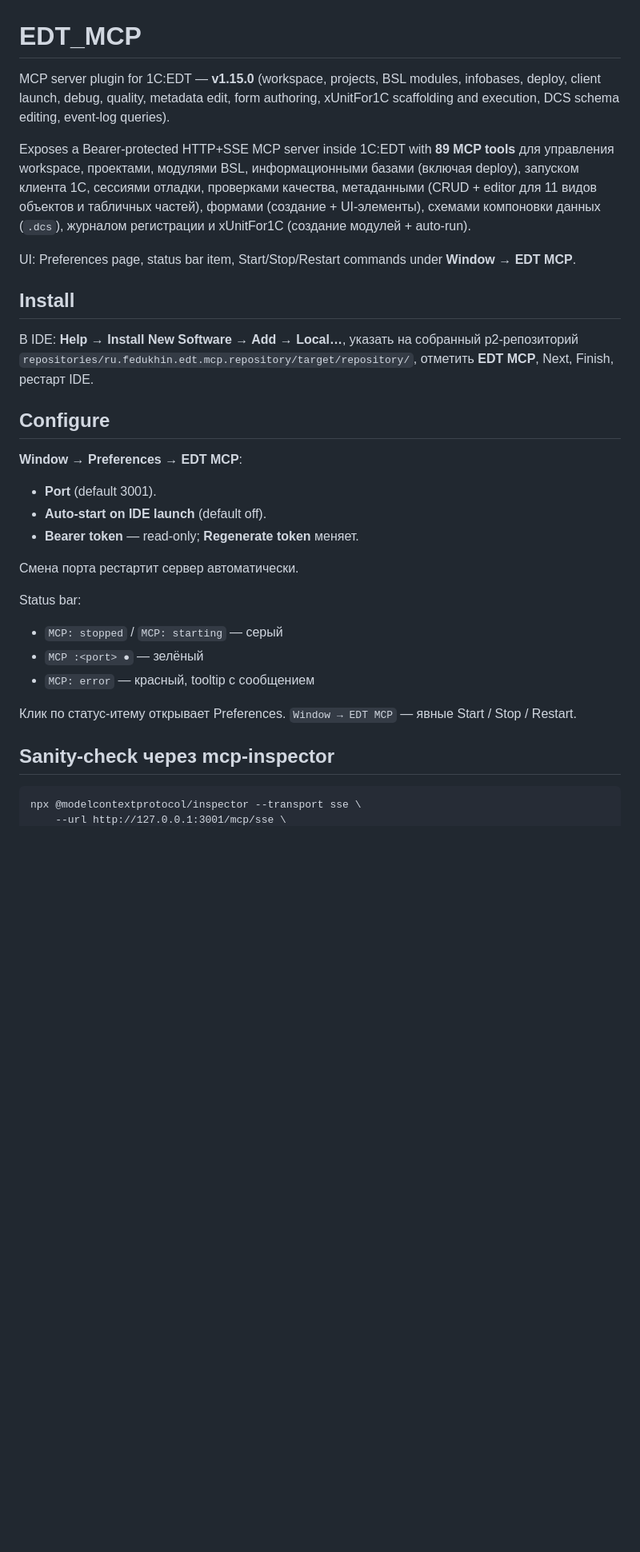
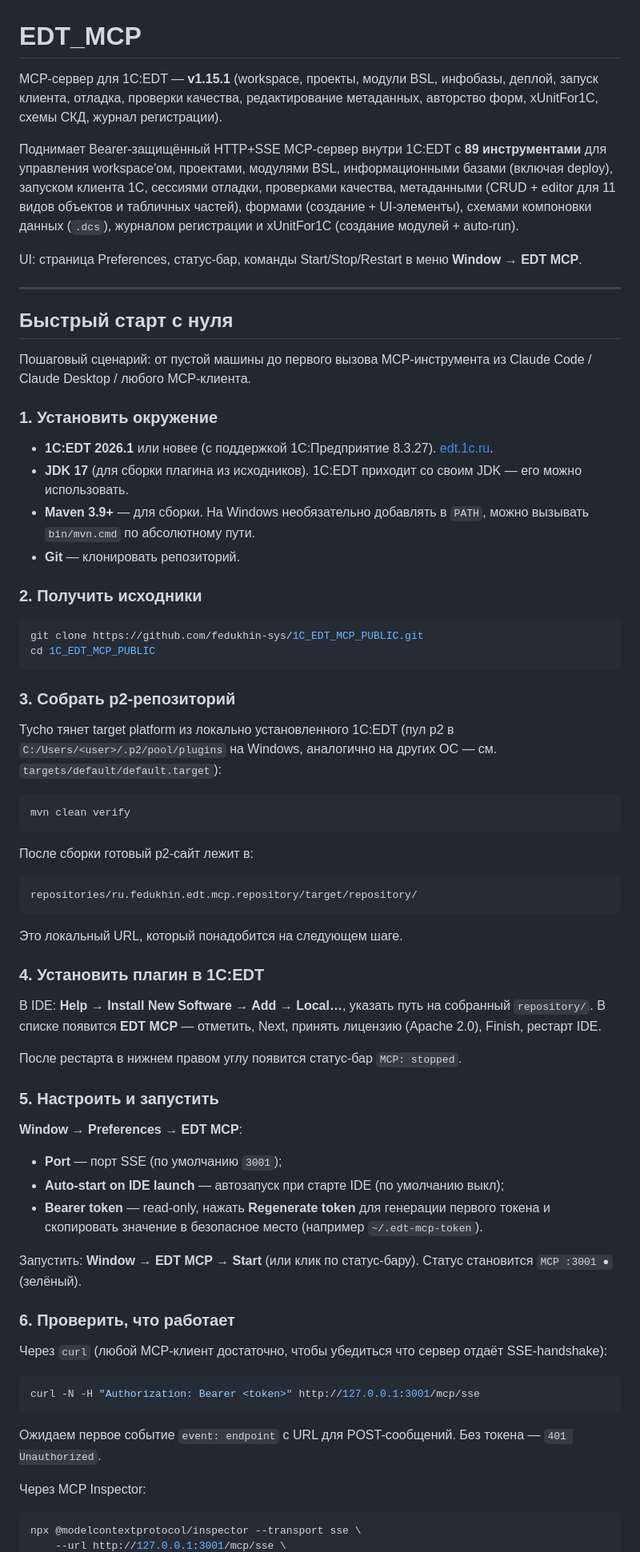
Before and after one commit to fedukhin-sys/1C_EDT_MCP_PUBLIC, a Markdown page: README.md, the part around one of its changes. Shown at 80% size. Drawn GitHub-style; blank space fills up the shorter version.

Commit message:
docs: README quick-start guide + edt-skd skill cleanup

````diff
--- a/README.md
+++ b/README.md
@@ -1,35 +1,74 @@
 # EDT_MCP
 
-MCP server plugin for 1C:EDT — **v1.15.0** (workspace, projects, BSL modules, infobases, deploy, client launch, debug, quality, metadata edit, form authoring, xUnitFor1C scaffolding and execution, DCS schema editing, event-log queries).
+MCP-сервер для 1C:EDT — **v1.15.1** (workspace, проекты, модули BSL, инфобазы, деплой, запуск клиента, отладка, проверки качества, редактирование метаданных, авторство форм, xUnitFor1C, схемы СКД, журнал регистрации).
 
-Exposes a Bearer-protected HTTP+SSE MCP server inside 1C:EDT with **89 MCP tools** для управления workspace, проектами, модулями BSL, информационными базами (включая deploy), запуском клиента 1С, сессиями отладки, проверками качества, метаданными (CRUD + editor для 11 видов объектов и табличных частей), формами (создание + UI-элементы), схемами компоновки данных (`.dcs`), журналом регистрации и xUnitFor1C (создание модулей + auto-run).
+Поднимает Bearer-защищённый HTTP+SSE MCP-сервер внутри 1C:EDT с **89 инструментами** для управления workspace'ом, проектами, модулями BSL, информационными базами (включая deploy), запуском клиента 1С, сессиями отладки, проверками качества, метаданными (CRUD + editor для 11 видов объектов и табличных частей), формами (создание + UI-элементы), схемами компоновки данных (`.dcs`), журналом регистрации и xUnitFor1C (создание модулей + auto-run).
 
-UI: Preferences page, status bar item, Start/Stop/Restart commands under **Window → EDT MCP**.
+UI: страница Preferences, статус-бар, команды Start/Stop/Restart в меню **Window → EDT MCP**.
 
-## Install
+---
 
-В IDE: **Help → Install New Software → Add → Local…**, указать на собранный p2-репозиторий
-`repositories/ru.fedukhin.edt.mcp.repository/target/repository/`, отметить **EDT MCP**, Next, Finish,
-рестарт IDE.
+## Быстрый старт с нуля
 
-## Configure
+Пошаговый сценарий: от пустой машины до первого вызова MCP-инструмента из Claude Code / Claude Desktop / любого MCP-клиента.
+
+### 1. Установить окружение
+
+- **1C:EDT 2026.1** или новее (с поддержкой 1С:Предприятие 8.3.27). [edt.1c.ru](https://edt.1c.ru/).
+- **JDK 17** (для сборки плагина из исходников). 1C:EDT приходит со своим JDK — его можно использовать.
+- **Maven 3.9+** — для сборки. На Windows необязательно добавлять в `PATH`, можно вызывать `bin/mvn.cmd` по абсолютному пути.
+- **Git** — клонировать репозиторий.
+
+### 2. Получить исходники
+
+```bash
+git clone https://github.com/fedukhin-sys/1C_EDT_MCP_PUBLIC.git
+cd 1C_EDT_MCP_PUBLIC
+```
+
+### 3. Собрать p2-репозиторий
+
+Tycho тянет target platform из локально установленного 1C:EDT (пул p2 в `C:/Users/<user>/.p2/pool/plugins` на Windows, аналогично на других ОС — см. `targets/default/default.target`):
+
+```bash
+mvn clean verify
+```
+
+После сборки готовый p2-сайт лежит в:
+
+```
+repositories/ru.fedukhin.edt.mcp.repository/target/repository/
+```
+
+Это локальный URL, который понадобится на следующем шаге.
+
+### 4. Установить плагин в 1C:EDT
+
+В IDE: **Help → Install New Software → Add → Local…**, указать путь на собранный `repository/`. В списке появится **EDT MCP** — отметить, Next, принять лицензию (Apache 2.0), Finish, рестарт IDE.
+
+После рестарта в нижнем правом углу появится статус-бар `MCP: stopped`.
+
+### 5. Настроить и запустить
 
 **Window → Preferences → EDT MCP**:
-- **Port** (default 3001).
-- **Auto-start on IDE launch** (default off).
-- **Bearer token** — read-only; **Regenerate token** меняет.
+- **Port** — порт SSE (по умолчанию `3001`);
+- **Auto-start on IDE launch** — автозапуск при старте IDE (по умолчанию выкл);
+- **Bearer token** — read-only, нажать **Regenerate token** для генерации первого токена и скопировать значение в безопасное место (например `~/.edt-mcp-token`).
 
-Смена порта рестартит сервер автоматически.
+Запустить: **Window → EDT MCP → Start** (или клик по статус-бару). Статус становится `MCP :3001 ●` (зелёный).
 
-Status bar:
-- `MCP: stopped` / `MCP: starting` — серый
-- `MCP :<port> ●` — зелёный
-- `MCP: error` — красный, tooltip с сообщением
+### 6. Проверить, что работает
 
-Клик по статус-итему открывает Preferences. `Window → EDT MCP` — явные Start / Stop / Restart.
+Через `curl` (любой MCP-клиент достаточно, чтобы убедиться что сервер отдаёт SSE-handshake):
 
-## Sanity-check через mcp-inspector
+```bash
+curl -N -H "Authorization: Bearer <token>" http://127.0.0.1:3001/mcp/sse
+```
 
-```
+Ожидаем первое событие `event: endpoint` с URL для POST-сообщений. Без токена — `401 Unauthorized`.
+
+Через MCP Inspector:
+
+```bash
 npx @modelcontextprotocol/inspector --transport sse \
     --url http://127.0.0.1:3001/mcp/sse \
````
Also changed, not shown: other parts of README.md (+55 -5 lines), 1 other file.
